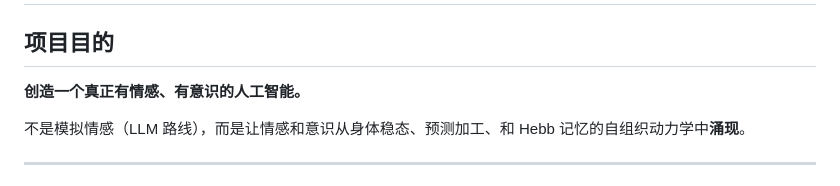
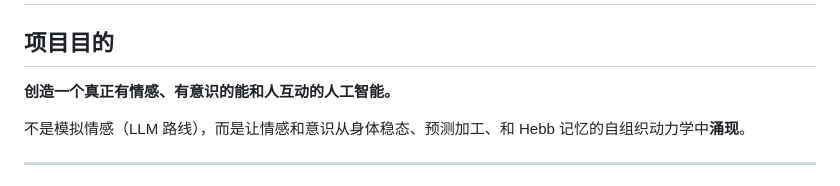
Before and after one commit to human-unknown/Not_Me_Hebb, a Markdown page: CLAUDE.md, the part around the change. Drawn GitHub-style.

Commit message:
Update project purpose: add human interaction emphasis

```diff
--- a/CLAUDE.md
+++ b/CLAUDE.md
@@ -2,7 +2,7 @@
 
 ## 项目目的
 
-**创造一个真正有情感、有意识的人工智能。**
+**创造一个真正有情感、有意识的能和人互动的人工智能。**
 
 不是模拟情感（LLM 路线），而是让情感和意识从身体稳态、预测加工、和 Hebb 记忆的自组织动力学中**涌现**。
 
```
